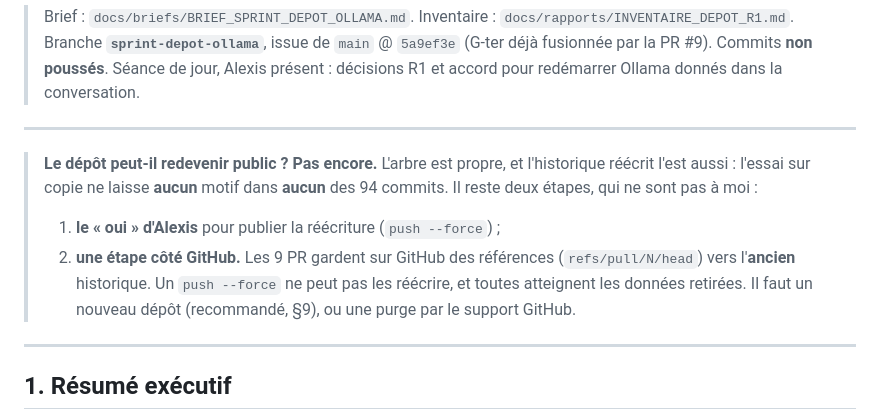
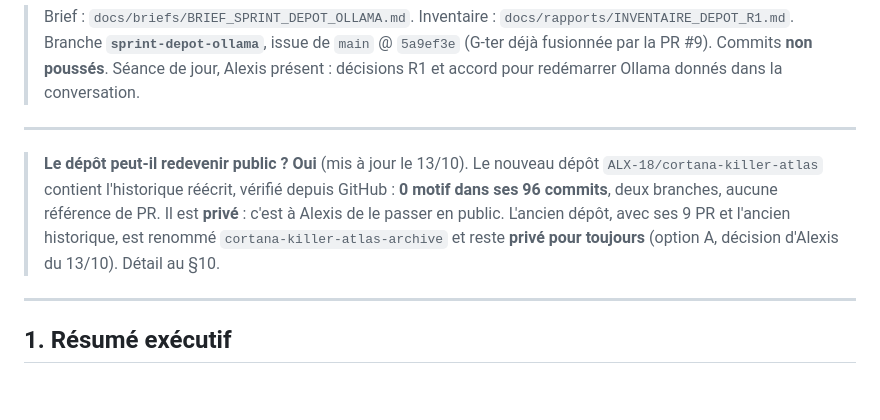
Before and after one commit to ALX-18/Atlas, a Markdown page: docs/rapports/RAPPORT_SPRINT_DEPOT_OLLAMA.md, the part around one of its changes. GitHub-like rendering; blank space fills up the shorter version.

```diff
--- a/docs/rapports/RAPPORT_SPRINT_DEPOT_OLLAMA.md
+++ b/docs/rapports/RAPPORT_SPRINT_DEPOT_OLLAMA.md
@@ -8,9 +8,8 @@ Agent: Claude Opus 5.5 (CHAT6, Claude Code Windows)
 
 ---
 
-> **Le dépôt peut-il redevenir public ? Pas encore.** L'arbre est propre, et l'historique réécrit l'est aussi : l'essai sur copie ne laisse **aucun** motif dans **aucun** des 94 commits. Il reste deux étapes, qui ne sont pas à moi :
-> 1. **le « oui » d'Alexis** pour publier la réécriture (`push --force`) ;
-> 2. **une étape côté GitHub.** Les 9 PR gardent sur GitHub des références (`refs/pull/N/head`) vers l'**ancien** historique. Un `push --force` ne peut pas les réécrire, et toutes atteignent les données retirées. Il faut un nouveau dépôt (recommandé, §9), ou une purge par le support GitHub.
+> **Le dépôt peut-il redevenir public ? Oui** (mis à jour le 13/10). Le nouveau dépôt `ALX-18/cortana-killer-atlas` contient l'historique réécrit, vérifié depuis GitHub : **0 motif dans ses 96 commits**, deux branches, aucune référence de PR. Il est **privé** : c'est à Alexis de le passer en public.
+> L'ancien dépôt, avec ses 9 PR et l'ancien historique, est renommé `cortana-killer-atlas-archive` et reste **privé pour toujours** (option A, décision d'Alexis du 13/10). Détail au §10.
 
 ---
 
```
Also changed, not shown: other parts of docs/rapports/RAPPORT_SPRINT_DEPOT_OLLAMA.md (+32 -1 lines).
